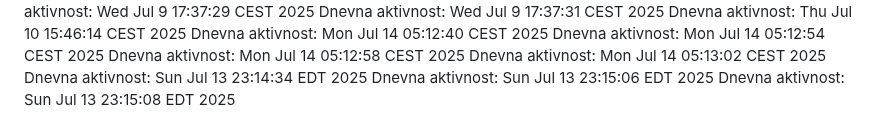
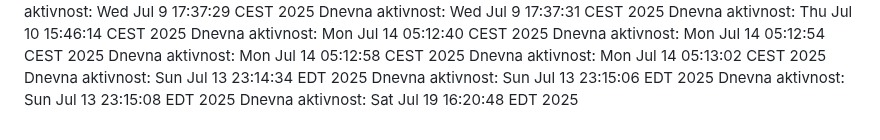
Before and after one commit to ddjordjevicc/ddjordjevicc.github.io, a Markdown page: aktivnost.md, the part around the change. Rendered like a GitHub page.

Commit message:
Aktivnost za 19.07.2025.

```diff
--- a/aktivnost.md
+++ b/aktivnost.md
@@ -138,3 +138,4 @@ Dnevna aktivnost: Mon Jul 14 05:13:02 CEST 2025
 Dnevna aktivnost: Sun Jul 13 23:14:34 EDT 2025
 Dnevna aktivnost: Sun Jul 13 23:15:06 EDT 2025
 Dnevna aktivnost: Sun Jul 13 23:15:08 EDT 2025
+Dnevna aktivnost: Sat Jul 19 16:20:48 EDT 2025
```
